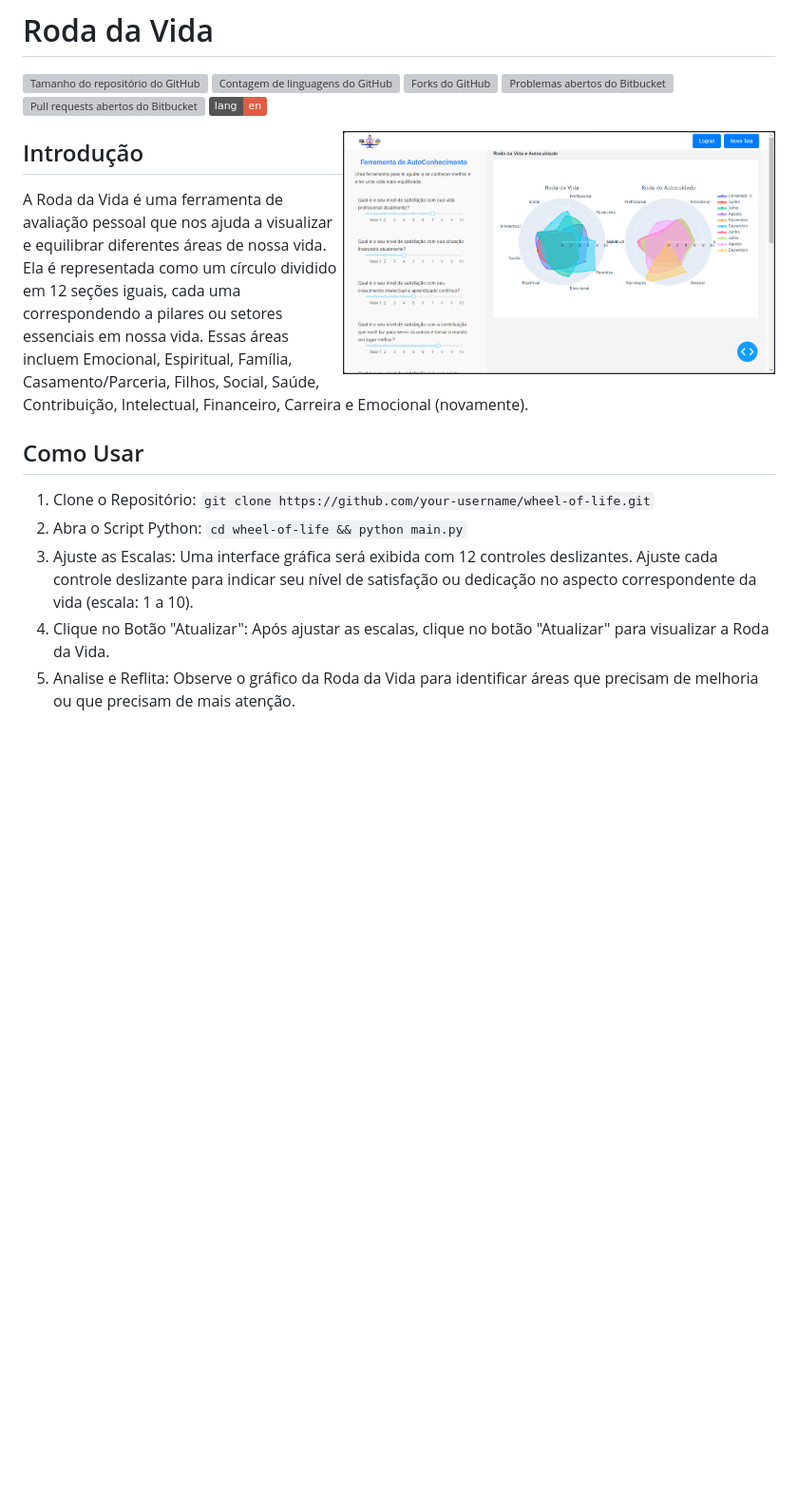
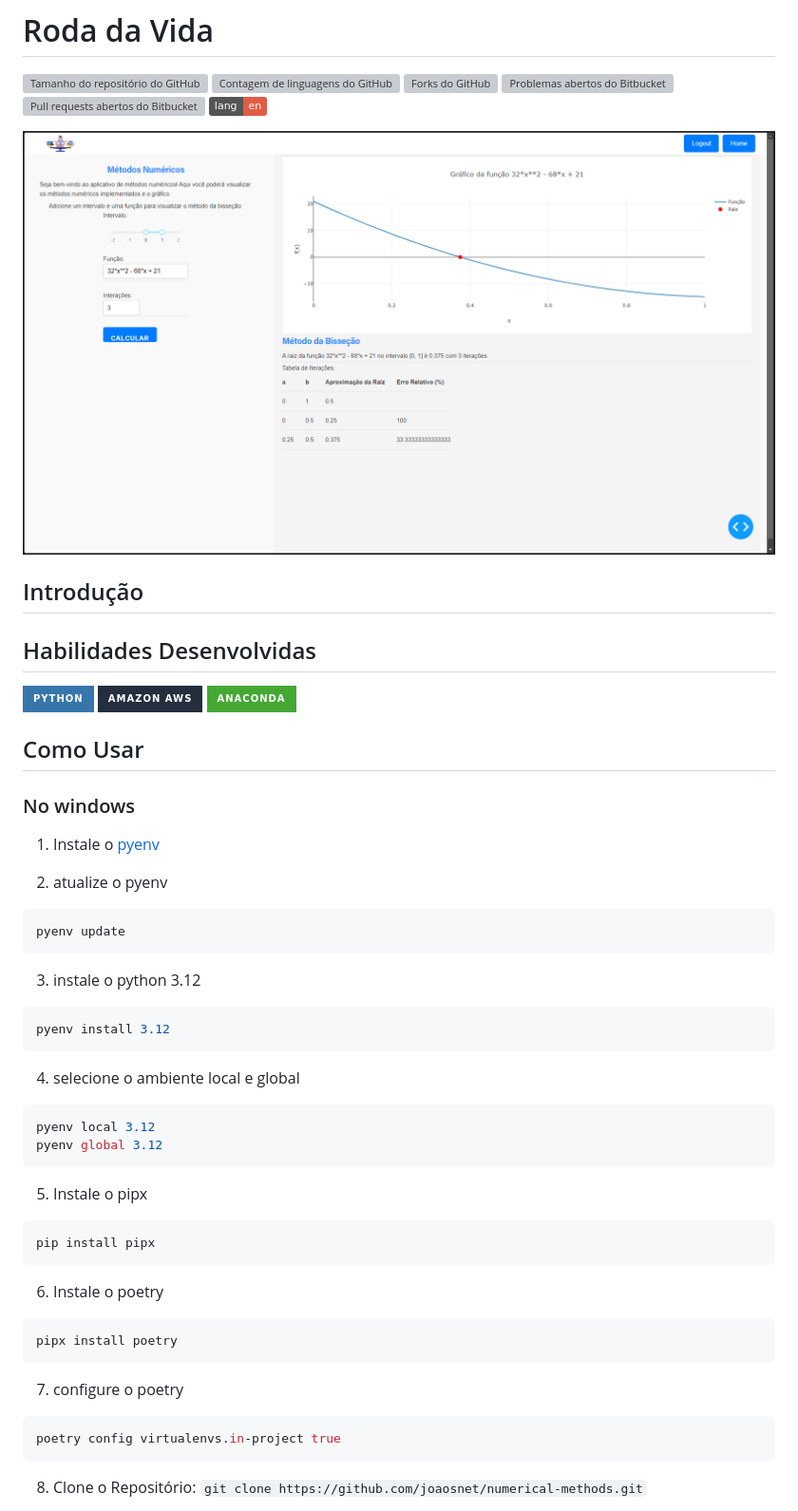
Before and after one commit to joaosnet/numerical-methods, a Markdown page: README.pt-br.md, the part around the change printed below. Shown: that part at 95% size. GitHub-like rendering; pictures changed too: screenshots/dash.png (added), screenshots/wheel-of-life-dash.png (deleted); badges without logos; blank space fills up the shorter version; grey boxes are pictures that could not be loaded.

````diff
--- a/README.pt-br.md
+++ b/README.pt-br.md
@@ -8,16 +8,43 @@
 
 
 
-<img align="right" height="256" src="screenshots/wheel-of-life-dash.png"/>
+<img src="screenshots/dash.png"/>
 
 ## Introdução
 
-A Roda da Vida é uma ferramenta de avaliação pessoal que nos ajuda a visualizar e equilibrar diferentes áreas de nossa vida. Ela é representada como um círculo dividido em 12 seções iguais, cada uma correspondendo a pilares ou setores essenciais em nossa vida. Essas áreas incluem Emocional, Espiritual, Família, Casamento/Parceria, Filhos, Social, Saúde, Contribuição, Intelectual, Financeiro, Carreira e Emocional (novamente).
+## Habilidades Desenvolvidas
+<img src="https://img.shields.io/badge/Python-3776AB?style=for-the-badge&logo=python&logoColor=white" />  <img src="https://img.shields.io/badge/Amazon_AWS-232F3E?style=for-the-badge&logo=amazon-aws&logoColor=white" /> <img src="https://img.shields.io/badge/Anaconda-%2344A833.svg?style=for-the-badge&logo=anaconda&logoColor=white" />
+
 
 ## Como Usar
 
-1. Clone o Repositório: `git clone https://github.com/your-username/wheel-of-life.git`
-2. Abra o Script Python: `cd wheel-of-life && python main.py`
-3. Ajuste as Escalas: Uma interface gráfica será exibida com 12 controles deslizantes. Ajuste cada controle deslizante para indicar seu nível de satisfação ou dedicação no aspecto correspondente da vida (escala: 1 a 10).
-4. Clique no Botão "Atualizar": Após ajustar as escalas, clique no botão "Atualizar" para visualizar a Roda da Vida.
-5. Analise e Reflita: Observe o gráfico da Roda da Vida para identificar áreas que precisam de melhoria ou que precisam de mais atenção.
+### No windows
+1. Instale o [pyenv](https://github.com/pyenv-win/pyenv-win?tab=readme-ov-file#installation)
+
+2. atualize o pyenv
+```bash
+pyenv update
+```
+3. instale o python 3.12
+```bash
+pyenv install 3.12
+```
+4. selecione o ambiente local e global
+```bash
+pyenv local 3.12
+pyenv global 3.12
+```
+5. Instale o pipx
+```bash
+pip install pipx
+```
+6. Instale o poetry
+```bash
+pipx install poetry
+```
+7. configure o poetry
+```bash
+poetry config virtualenvs.in-project true
+```
+8. Clone o Repositório: `git clone https://github.com/joaosnet/numerical-methods.git`
+
````
Also changed, not shown: other parts of README.pt-br.md (+48 -15 lines), screenshots/wheel-of-life.png (deleted).
